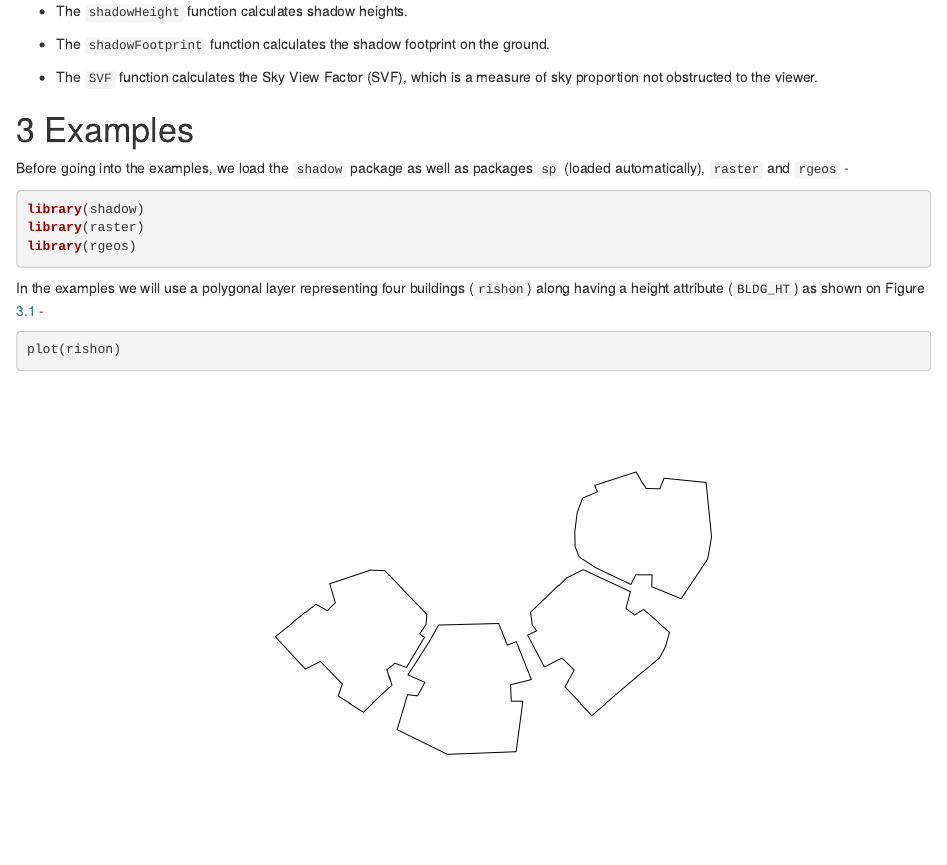
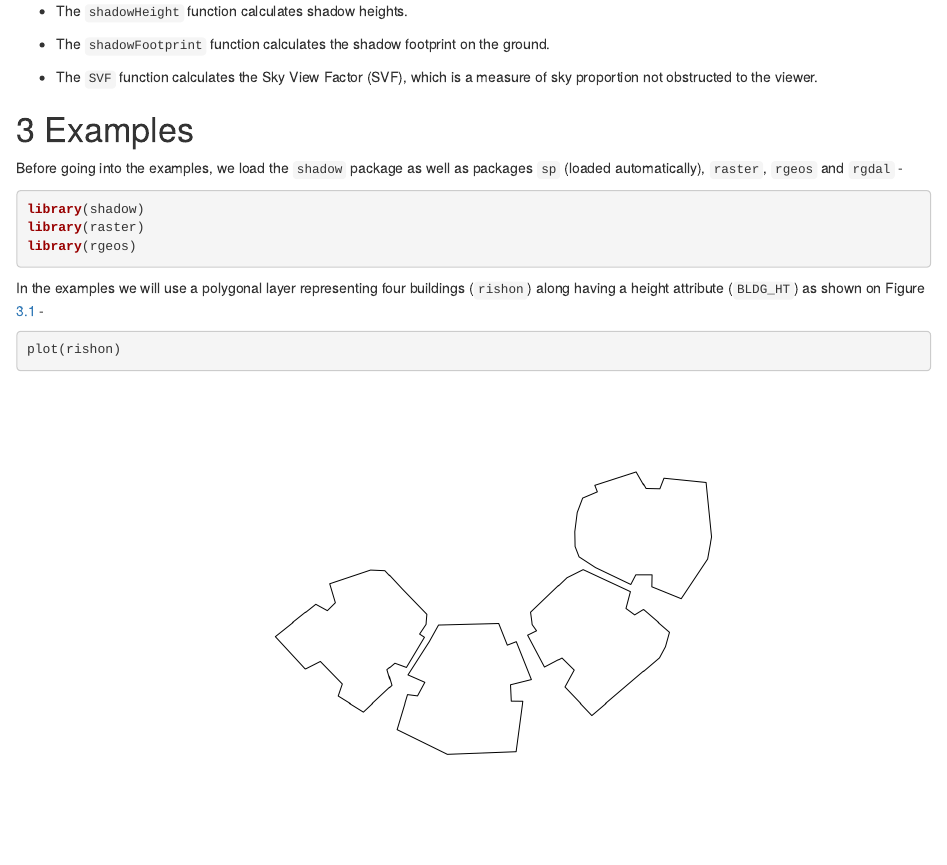
Before and after one commit to michaeldorman/shadow, an R Markdown document (vignettes/introduction.Rmd): the page in a window 1100 px wide, from 1050 px down. Rendered offline with R 4.5, knitr and Pandoc, with nearby package versions; some code elsewhere in the file could not run offline.

Commit message:
v0.3.2 d

````diff
--- a/vignettes/introduction.Rmd
+++ b/vignettes/introduction.Rmd
@@ -67,7 +67,7 @@ The `shadow` package currently contains three main functions, as well as several
 
 # Examples
 
-Before going into the examples, we load the `shadow` package as well as packages `sp` (loaded automatically), `raster` and `rgeos` -
+Before going into the examples, we load the `shadow` package as well as packages `sp` (loaded automatically), `raster`, `rgeos` and `rgdal` -
 
 ```{r, message=FALSE}
 library(shadow)
````
